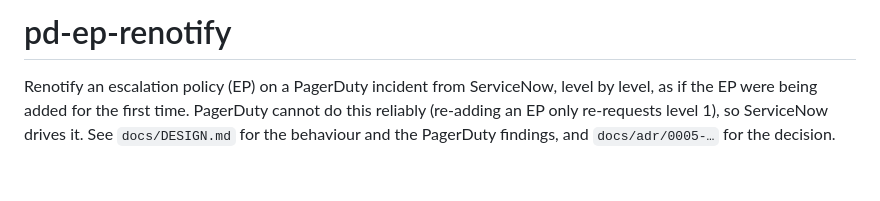
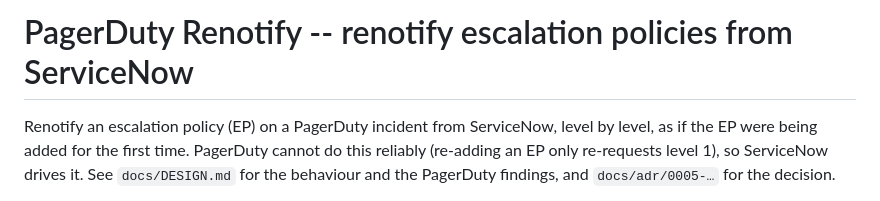
Before and after one commit to martindstone/snow-renotify, a Markdown page: README.md, the part around the change. Rendered like a GitHub page; blank space fills up the shorter version.

Commit message:
README title

```diff
--- a/README.md
+++ b/README.md
@@ -1,4 +1,4 @@
-# pd-ep-renotify
+# PagerDuty Renotify -- renotify escalation policies from ServiceNow
 
 Renotify an escalation policy (EP) on a PagerDuty incident from ServiceNow, level by level, as if the EP
 were being added for the first time. PagerDuty cannot do this reliably (re-adding an EP only re-requests
```
